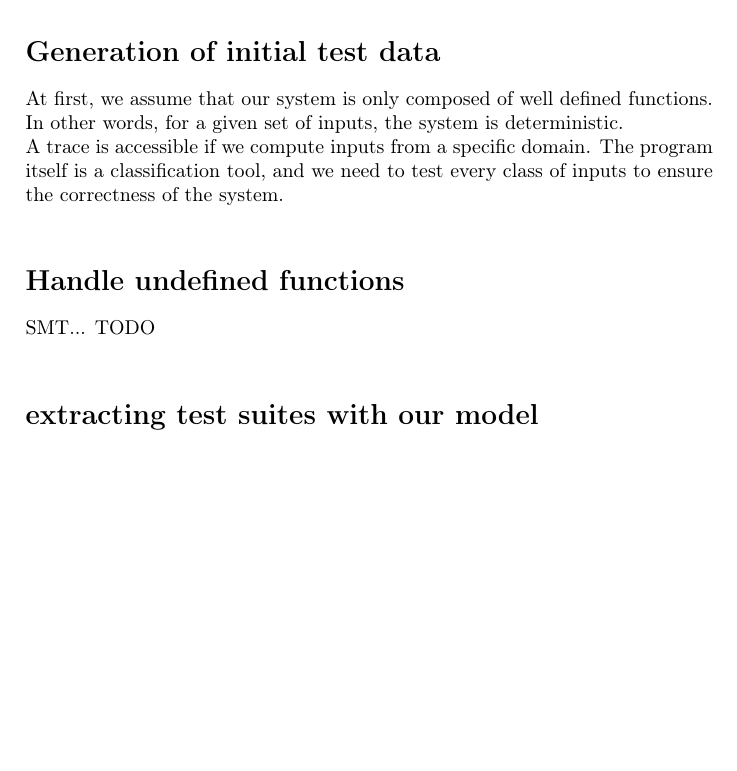
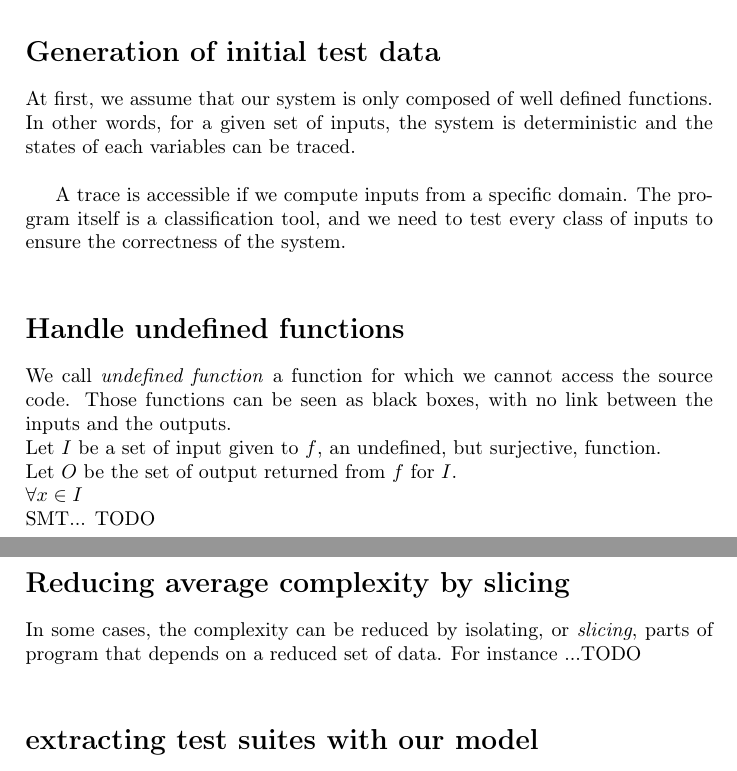
Before and after one commit to tomtom2/memoire, a LaTeX document (report/memoire.tex): part of page 10 of 14 before the commit and two parts of pages 10 and 11 of 15 after it, the two joined at a grey line, cut so that both start at the same text, the shorter picture padded with empty space. Compiled offline with pdfLaTeX.

Commit message:
report mod

```diff
--- a/report/memoire.tex
+++ b/report/memoire.tex
@@ -345,12 +344,21 @@ In our prototype, a decision node has two labels maximum. This is due to parsing
 
 \section*{Generation of initial test data}
 \addcontentsline{toc}{section}{Generation of initial test data}
-At first, we assume that our system is only composed of well defined functions. In other words, for a given set of inputs, the system is deterministic.\\
+At first, we assume that our system is only composed of well defined functions. In other words, for a given set of inputs, the system is deterministic and the states of each variables can be traced.\\
+
 A trace is accessible if we compute inputs from a specific domain. The program itself is a classification tool, and we need to test every class of inputs to ensure the correctness of the system.\\
 
 \section*{Handle undefined functions}
 \addcontentsline{toc}{section}{Handle undefined functions}
+We call \textit{undefined function} a function for which we cannot access the source code. Those functions can be seen as black boxes, with no link between the inputs and the outputs.\\
+Let $I$ be a set of input given to $f$, an undefined, but surjective, function.\\
+Let $O$ be the set of output returned from $f$ for $I$.\\
+$\forall x \in I$\\
 SMT... TODO\\
+
+\section*{Reducing average complexity by slicing}
+\addcontentsline{toc}{section}{Reducing average complexity by slicing}
+In some cases, the complexity can be reduced by isolating, or \textit{slicing}, parts of program that depends on a reduced set of data. For instance ...TODO\\
 
 
 \section*{extracting test suites with our model}
```
Also changed, not shown: report/memoire.tex (16 more changed lines).
